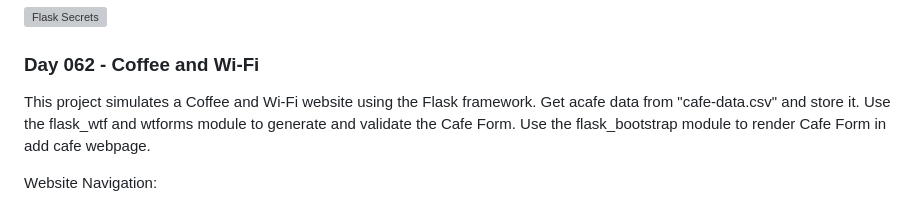
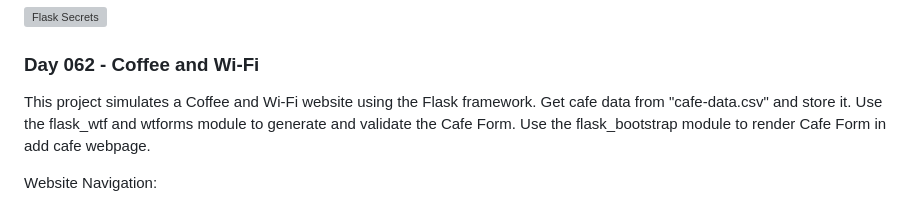
Before and after one commit to grandeurkoe/python-flask-web-development-projects, a Markdown page: README.md, the part around the change. Rendered like a GitHub page; grey boxes are pictures that could not be loaded.

```diff
--- a/README.md
+++ b/README.md
@@ -99,7 +99,7 @@ For a live version, go [here](https://replit.com/@grandeurkoe/flask-secrets?v=1)
 
 ### Day 062 - Coffee and Wi-Fi
 
-This project simulates a Coffee and Wi-Fi website using the Flask framework. Get acafe data from "cafe-data.csv" and store it. Use the flask_wtf and wtforms module to generate and validate the Cafe Form. Use the flask_bootstrap module to render Cafe Form in add cafe webpage.
+This project simulates a Coffee and Wi-Fi website using the Flask framework. Get cafe data from "cafe-data.csv" and store it. Use the flask_wtf and wtforms module to generate and validate the Cafe Form. Use the flask_bootstrap module to render Cafe Form in add cafe webpage.
 
 Website Navigation:
 - The Flask Secrets website is running on a development server that Flask ships with.
```
